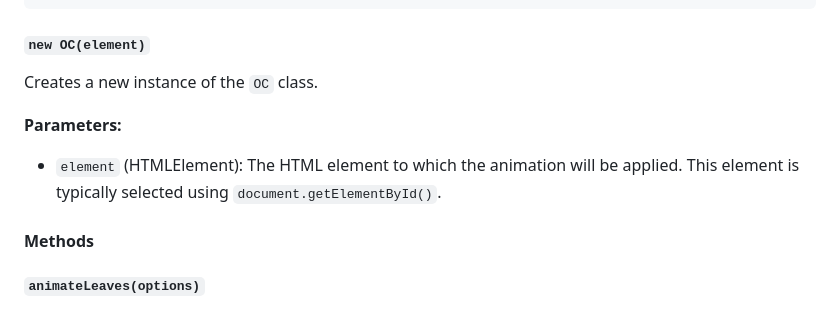
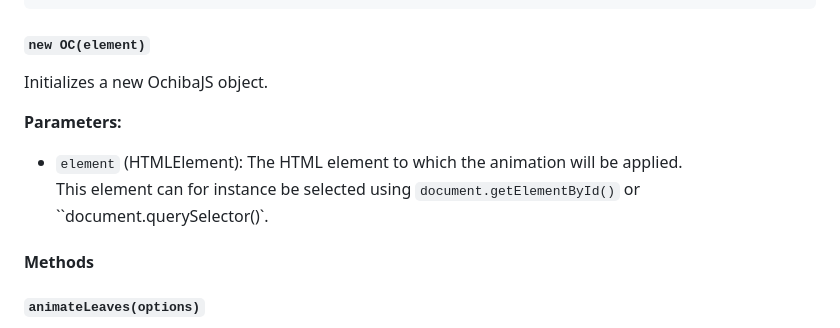
Before and after one commit to lischilpp/ochiba-js, a Markdown page: README.md, the part around the change printed below. GitHub-like rendering.

```diff
--- a/README.md
+++ b/README.md
@@ -50,11 +50,12 @@ oc.animateLeaves({
 
 #### `new OC(element)`
 
-Creates a new instance of the `OC` class.
+Initializes a new OchibaJS object.
 
 **Parameters:**
 
-- `element` (HTMLElement): The HTML element to which the animation will be applied. This element is typically selected using `document.getElementById()`.
+- `element` (HTMLElement): The HTML element to which the animation will be applied. <br>
+This element can for instance be selected using `document.getElementById()` or ``document.querySelector()`.
 
 #### Methods
 
```
Also changed, not shown: other parts of README.md (+6 -6 lines).
